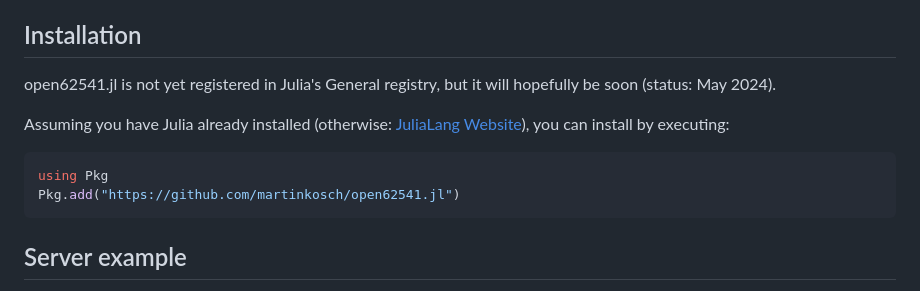
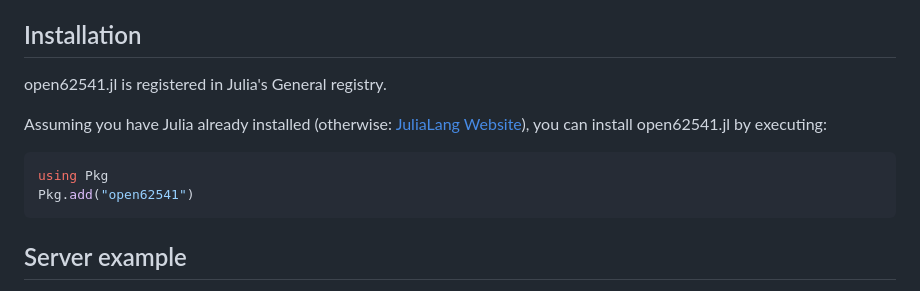
Before and after one commit to martinkosch/Open62541.jl, a Markdown page: README.md, the part around the change. Drawn GitHub-style.

Commit message:
prep for registering package

````diff
--- a/README.md
+++ b/README.md
@@ -35,15 +35,14 @@ Documentation is also a work in progress.
 
 ## Installation
 
-open62541.jl is not yet registered in Julia's General registry, but it will
-hopefully be soon (status: May 2024).
+open62541.jl is registered in Julia's General registry.
 
 Assuming you have Julia already installed (otherwise: [JuliaLang Website](https://julialang.org/)),
-you can install by executing:
+you can install open62541.jl by executing:
 
 ```julia
 using Pkg
-Pkg.add("https://github.com/martinkosch/open62541.jl")
+Pkg.add("open62541")
 ```
 
 ## Server example
````
